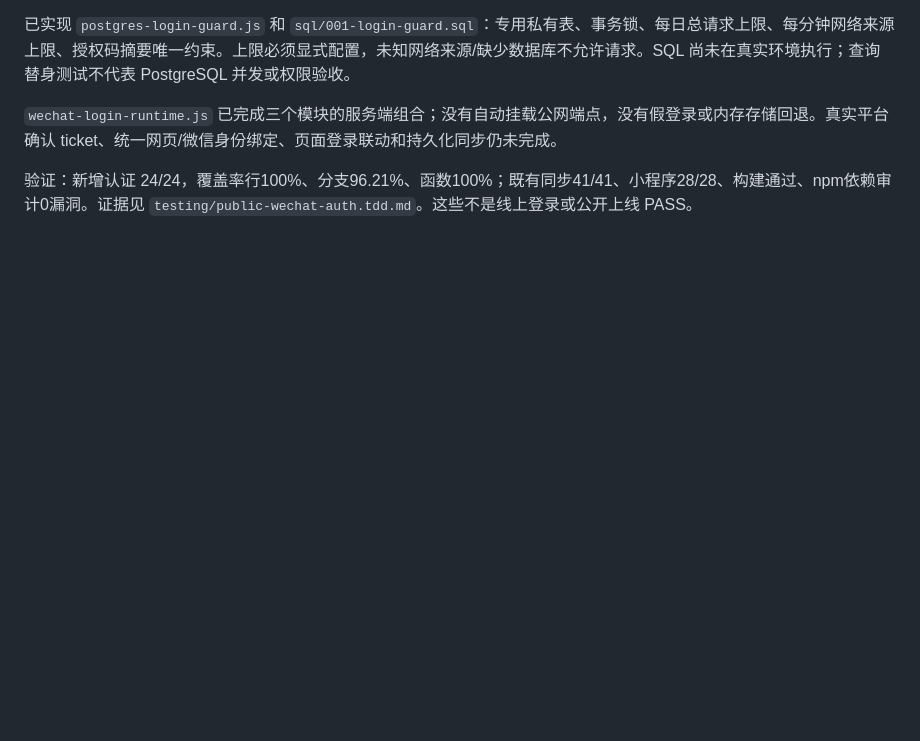
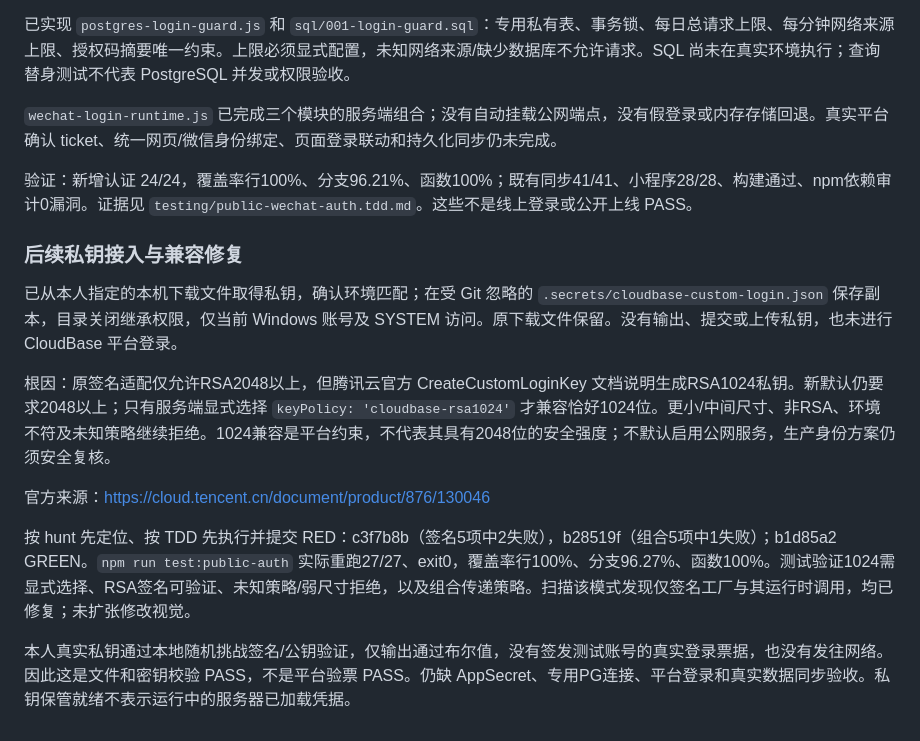
Before and after one commit to cheng-Lokesh/buffer, a Markdown page: docs/PUBLIC_SERVICE_IMPLEMENTATION_STATUS.md, the part around the change. Drawn GitHub-style; blank space fills up the shorter version.

Commit message:
docs: record private key validation and RSA1024 RED GREEN evidence

```diff
--- a/docs/PUBLIC_SERVICE_IMPLEMENTATION_STATUS.md
+++ b/docs/PUBLIC_SERVICE_IMPLEMENTATION_STATUS.md
@@ -35,3 +35,15 @@
 `wechat-login-runtime.js` 已完成三个模块的服务端组合；没有自动挂载公网端点，没有假登录或内存存储回退。真实平台确认 ticket、统一网页/微信身份绑定、页面登录联动和持久化同步仍未完成。
 
 验证：新增认证 24/24，覆盖率行100%、分支96.21%、函数100%；既有同步41/41、小程序28/28、构建通过、npm依赖审计0漏洞。证据见 `testing/public-wechat-auth.tdd.md`。这些不是线上登录或公开上线 PASS。
+
+### 后续私钥接入与兼容修复
+
+已从本人指定的本机下载文件取得私钥，确认环境匹配；在受 Git 忽略的 `.secrets/cloudbase-custom-login.json` 保存副本，目录关闭继承权限，仅当前 Windows 账号及 SYSTEM 访问。原下载文件保留。没有输出、提交或上传私钥，也未进行 CloudBase 平台登录。
+
+根因：原签名适配仅允许RSA2048以上，但腾讯云官方 CreateCustomLoginKey 文档说明生成RSA1024私钥。新默认仍要求2048以上；只有服务端显式选择 `keyPolicy: 'cloudbase-rsa1024'` 才兼容恰好1024位。更小/中间尺寸、非RSA、环境不符及未知策略继续拒绝。1024兼容是平台约束，不代表其具有2048位的安全强度；不默认启用公网服务，生产身份方案仍须安全复核。
+
+官方来源：https://cloud.tencent.cn/document/product/876/130046
+
+按 hunt 先定位、按 TDD 先执行并提交 RED：c3f7b8b（签名5项中2失败），b28519f（组合5项中1失败）；b1d85a2 GREEN。`npm run test:public-auth` 实际重跑27/27、exit0，覆盖率行100%、分支96.27%、函数100%。测试验证1024需显式选择、RSA签名可验证、未知策略/弱尺寸拒绝，以及组合传递策略。扫描该模式发现仅签名工厂与其运行时调用，均已修复；未扩张修改视觉。
+
+本人真实私钥通过本地随机挑战签名/公钥验证，仅输出通过布尔值，没有签发测试账号的真实登录票据，也没有发往网络。因此这是文件和密钥校验 PASS，不是平台验票 PASS。仍缺 AppSecret、专用PG连接、平台登录和真实数据同步验收。私钥保管就绪不表示运行中的服务器已加载凭据。
```
